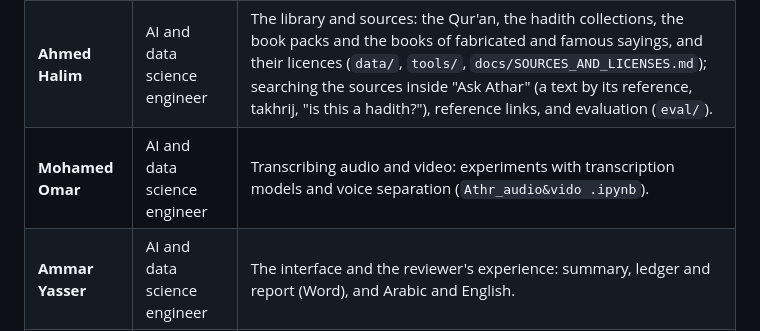
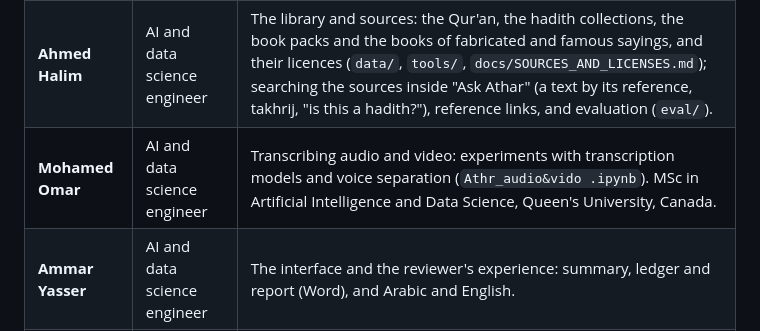
Before and after one commit to Ahmedanwernouser/athar-ledger, a Markdown page: README.en.md, the part around the change. Drawn GitHub-style.

```diff
--- a/README.en.md
+++ b/README.en.md
@@ -142,7 +142,7 @@ The project belongs to the five of us, and each looks after a part of it:
 |---|---|---|
 | **Ahmed Anwer** | AI and data science engineer | System architecture and the detection and matching engine (`public/js/`), the scholarly-integrity rules of "Ask Athar", and the proxy and deployment (`worker/`, Cloudflare). MSc in Artificial Intelligence and Data Science, Queen's University, Canada. |
 | **Ahmed Halim** | AI and data science engineer | The library and sources: the Qur'an, the hadith collections, the book packs and the books of fabricated and famous sayings, and their licences (`data/`, `tools/`, `docs/SOURCES_AND_LICENSES.md`); searching the sources inside "Ask Athar" (a text by its reference, takhrij, "is this a hadith?"), reference links, and evaluation (`eval/`). |
-| **Mohamed Omar** | AI and data science engineer | Transcribing audio and video: experiments with transcription models and voice separation (`Athr_audio&vido .ipynb`). |
+| **Mohamed Omar** | AI and data science engineer | Transcribing audio and video: experiments with transcription models and voice separation (`Athr_audio&vido .ipynb`). MSc in Artificial Intelligence and Data Science, Queen's University, Canada. |
 | **Ammar Yasser** | AI and data science engineer | The interface and the reviewer's experience: summary, ledger and report (Word), and Arabic and English. |
 | **Amr Kamal** | AI and data science engineer | The "Ask Athar" interface and the home page, and usability testing on real lectures. |
 
```
Also changed, not shown: README.md (+1 -1 lines).
